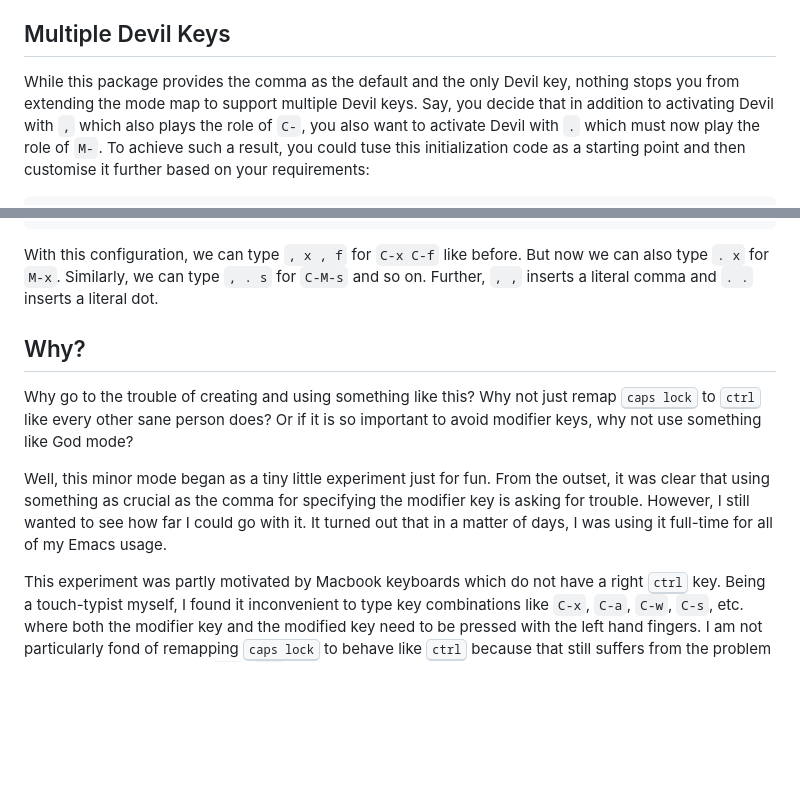
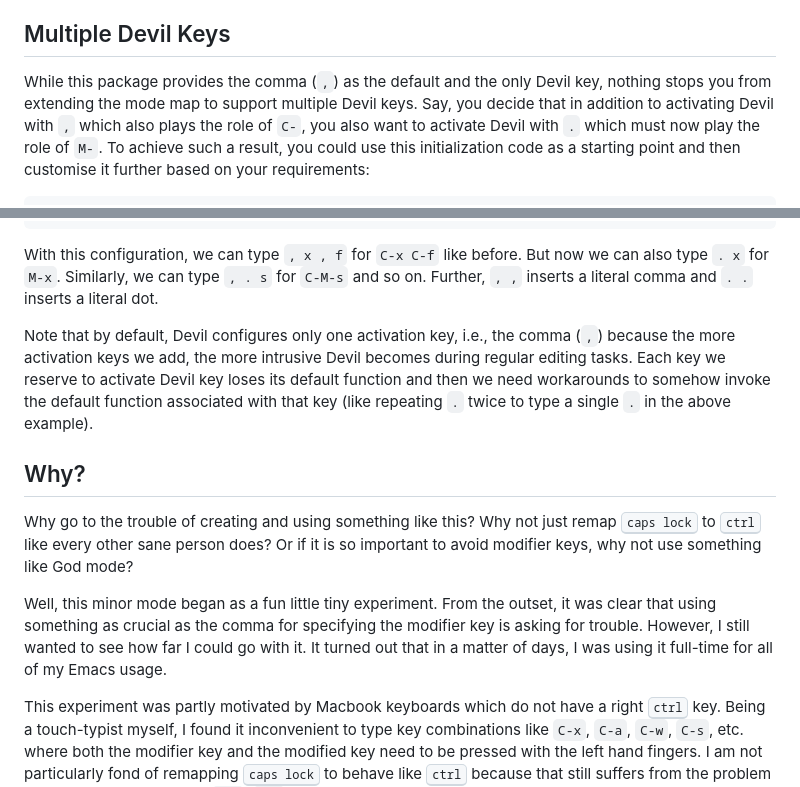
Before and after one commit to susam/devil, a Markdown page: README.md, 2 parts joined by grey strips. Rendered like a GitHub page; blank space fills up the shorter version.

Commit message:
Explain why a single activation key is the default

```diff
--- a/README.md
+++ b/README.md
@@ -392,12 +392,12 @@ see the variables `devil-special-keys`, `devil-translations`, and
 Multiple Devil Keys
 -------------------
 
-While this package provides the comma as the default and the only
-Devil key, nothing stops you from extending the mode map to support
-multiple Devil keys. Say, you decide that in addition to activating
-Devil with `,` which also plays the role of `C-`, you also want to
-activate Devil with `.` which must now play the role of `M-`. To
-achieve such a result, you could tuse this initialization code as a
+While this package provides the comma (`,`) as the default and the
+only Devil key, nothing stops you from extending the mode map to
+support multiple Devil keys. Say, you decide that in addition to
+activating Devil with `,` which also plays the role of `C-`, you also
+want to activate Devil with `.` which must now play the role of `M-`.
+To achieve such a result, you could use this initialization code as a
 starting point and then customise it further based on your
 requirements:
 
@@ -420,6 +420,14 @@ before. But now we can also type `. x` for `M-x`. Similarly, we can
 type `, . s` for `C-M-s` and so on. Further, `, ,` inserts a literal
 comma and `. .` inserts a literal dot.
 
+Note that by default, Devil configures only one activation key, i.e.,
+the comma (`,`) because the more activation keys we add, the more
+intrusive Devil becomes during regular editing tasks. Each key we
+reserve to activate Devil key loses its default function and then we
+need workarounds to somehow invoke the default function associated
+with that key (like repeating `.` twice to type a single `.` in the
+above example).
+
 
 Why?
 ----
@@ -429,12 +437,11 @@ not just remap <kbd>caps lock</kbd> to <kbd>ctrl</kbd> like every
 other sane person does? Or if it is so important to avoid modifier
 keys, why not use something like God mode?
 
-Well, this minor mode began as a tiny little experiment just for fun.
-From the outset, it was clear that using something as crucial as the
-comma for specifying the modifier key is asking for trouble. However,
-I still wanted to see how far I could go with it. It turned out that
-in a matter of days, I was using it full-time for all of my Emacs
-usage.
+Well, this minor mode began as a fun little tiny experiment. From the
+outset, it was clear that using something as crucial as the comma for
+specifying the modifier key is asking for trouble. However, I still
+wanted to see how far I could go with it. It turned out that in a
+matter of days, I was using it full-time for all of my Emacs usage.
 
 This experiment was partly motivated by Macbook keyboards which do not
 have a right <kbd>ctrl</kbd> key. Being a touch-typist myself, I found
```
